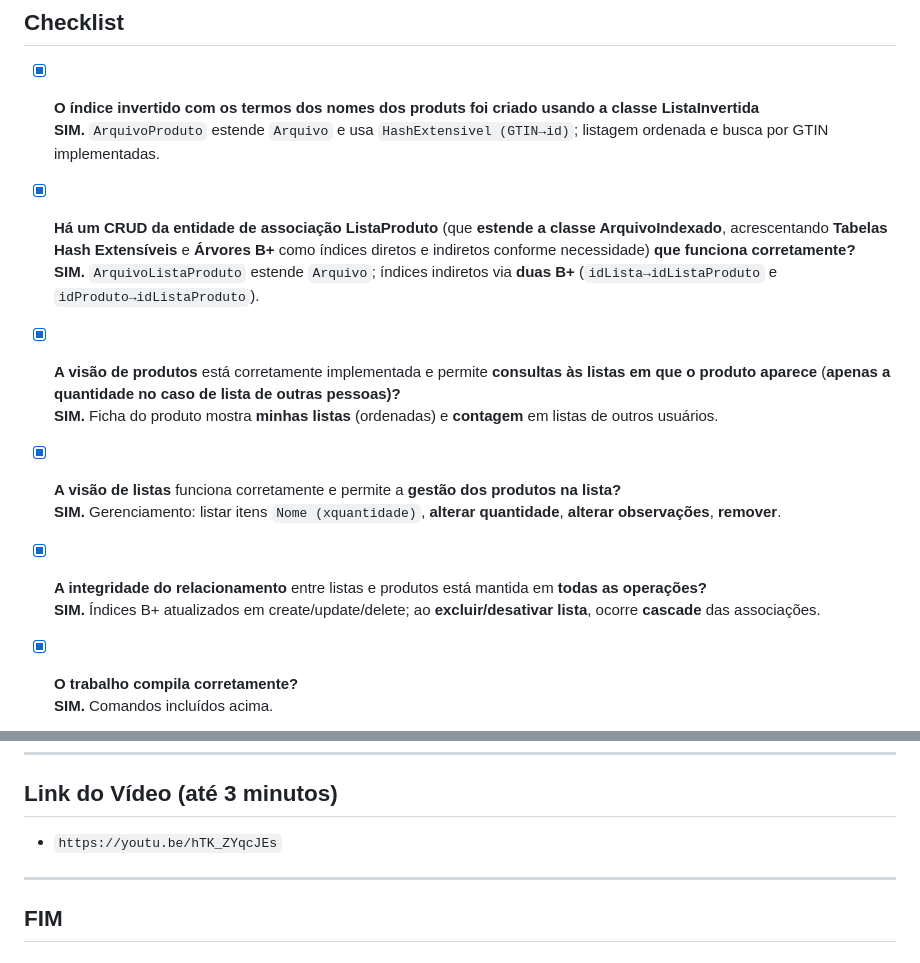
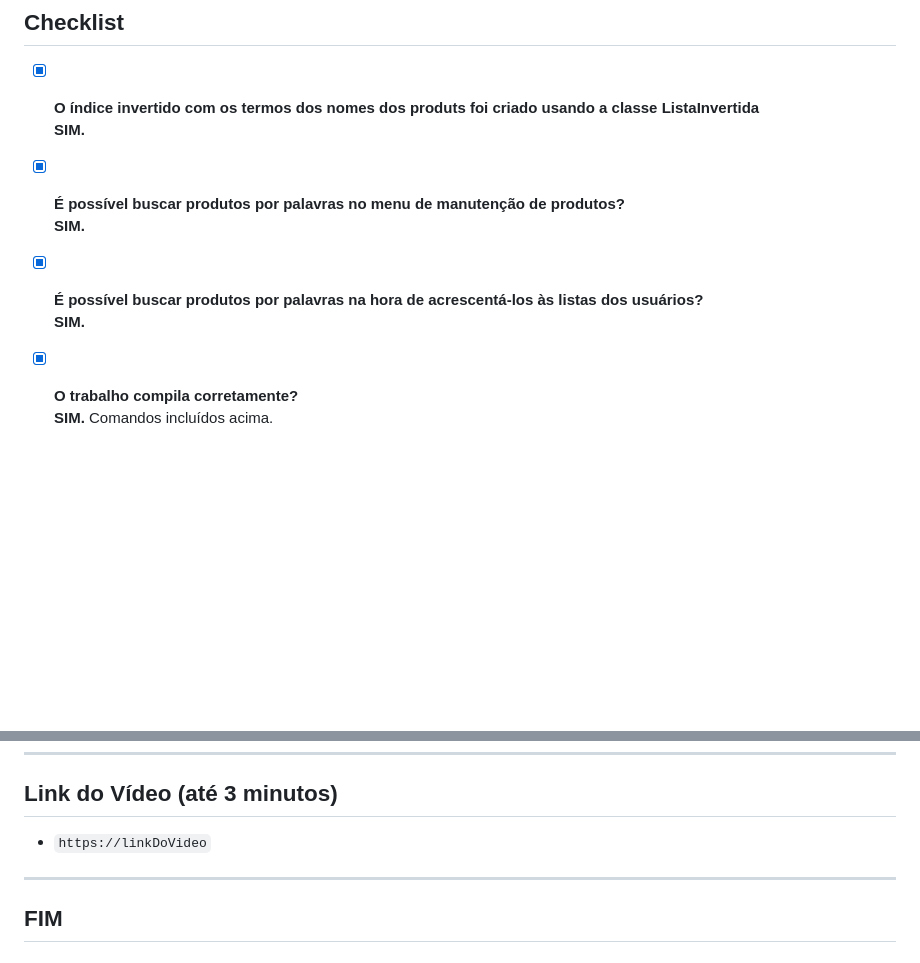
Before and after one commit to Joshua-victor/AEDS-III, a Markdown page: Trabalho Prático 3/README.md, 2 parts joined by grey strips. GitHub-like rendering; blank space fills up the shorter version.

```diff
--- a/Trabalho Prático 3/README.md
+++ b/Trabalho Prático 3/README.md
@@ -128,19 +128,13 @@ java -cp out Principal
 ## Checklist
 
 - [x] **O índice invertido com os termos dos nomes dos produts foi criado usando a classe ListaInvertida**
-  **SIM.** `ArquivoProduto` estende `Arquivo` e usa `HashExtensivel (GTIN→id)`; listagem ordenada e busca por GTIN implementadas.
+  **SIM.**
 
-- [x] **Há um CRUD da entidade de associação ListaProduto** (que **estende a classe ArquivoIndexado**, acrescentando **Tabelas Hash Extensíveis** e **Árvores B+** como índices diretos e indiretos conforme necessidade) **que funciona corretamente?**
-  **SIM.** `ArquivoListaProduto` estende `Arquivo`; índices indiretos via **duas B+** (`idLista→idListaProduto` e `idProduto→idListaProduto`).
+- [x] **É possível buscar produtos por palavras no menu de manutenção de produtos?**
+  **SIM.**
 
-- [x] **A visão de produtos** está corretamente implementada e permite **consultas às listas em que o produto aparece** (**apenas a quantidade no caso de lista de outras pessoas)?**
-  **SIM.** Ficha do produto mostra **minhas listas** (ordenadas) e **contagem** em listas de outros usuários.
-
-- [x] **A visão de listas** funciona corretamente e permite a **gestão dos produtos na lista?**
-  **SIM.** Gerenciamento: listar itens `Nome (xquantidade)`, **alterar quantidade**, **alterar observações**, **remover**.
-
-- [x] **A integridade do relacionamento** entre listas e produtos está mantida em **todas as operações?**
-  **SIM.** Índices B+ atualizados em create/update/delete; ao **excluir/desativar lista**, ocorre **cascade** das associações.
+- [x] **É possível buscar produtos por palavras na hora de acrescentá-los às listas dos usuários?**
+  **SIM.**
 
 - [x] **O trabalho compila corretamente?**
   **SIM.** Comandos incluídos acima.
@@ -154,7 +148,7 @@ java -cp out Principal
 ---
 
 ## Link do Vídeo (até 3 minutos)
-- `https://youtu.be/hTK_ZYqcJEs`
+- `https://linkDoVideo`
 
 ---
 
```
